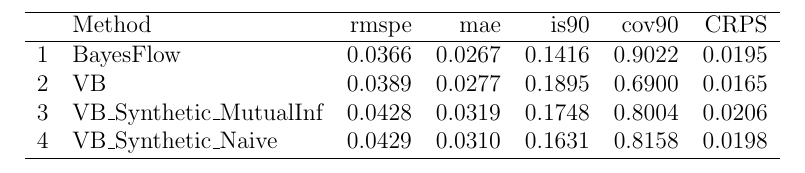
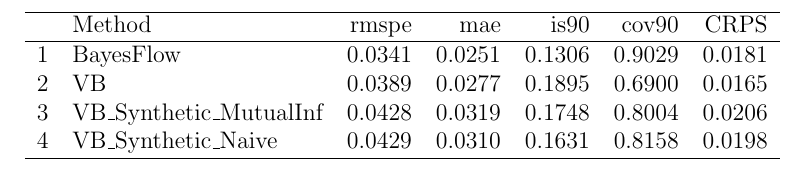
Before and after one commit to andrewzm/Amortised_Neural_Inference_Review, a LaTeX document (fig/results_table.tex): part of the page, cut so that both start at the same text. Compiled offline with pdfLaTeX.

Commit message:
Some small changes

```diff
--- a/fig/results_table.tex
+++ b/fig/results_table.tex
@@ -2,14 +2,14 @@
 \begin{document}
 \thispagestyle{empty}
 % latex table generated in R 4.3.2 by xtable 1.8-4 package
-% Mon Feb 26 15:10:38 2024
+% Mon Feb 26 16:33:06 2024
 \begin{table}[ht]
 \centering
 \begin{tabular}{rlrrrrr}
   \hline
  & Method & rmspe & mae & is90 & cov90 & CRPS \\
   \hline
-1 & BayesFlow & 0.0366 & 0.0267 & 0.1416 & 0.9022 & 0.0195 \\
+1 & BayesFlow & 0.0341 & 0.0251 & 0.1306 & 0.9029 & 0.0181 \\
   2 & VB & 0.0389 & 0.0277 & 0.1895 & 0.6900 & 0.0165 \\
   3 & VB\_Synthetic\_MutualInf & 0.0428 & 0.0319 & 0.1748 & 0.8004 & 0.0206 \\
   4 & VB\_Synthetic\_Naive & 0.0429 & 0.0310 & 0.1631 & 0.8158 & 0.0198 \\
```
Also changed, not shown: fig/micro_test_plots.png, fig/quantile_plots.png, fig/scatter_plots.png, 4 other files.
